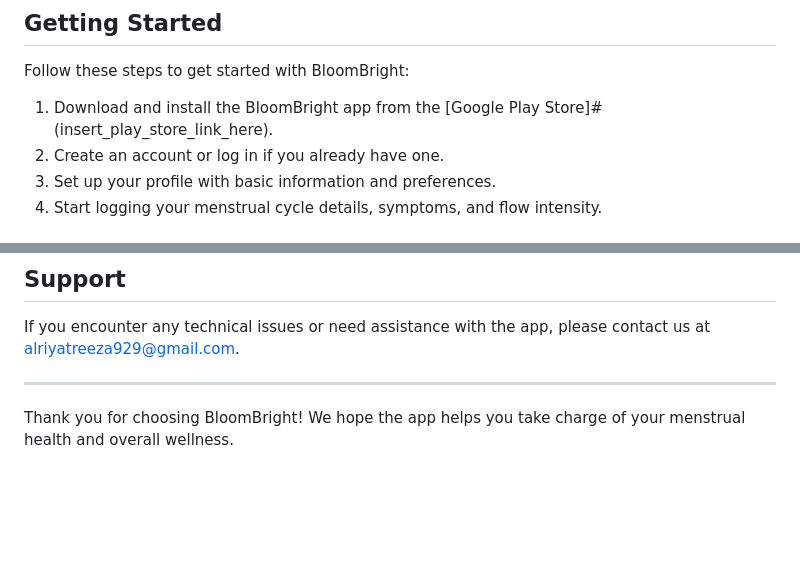
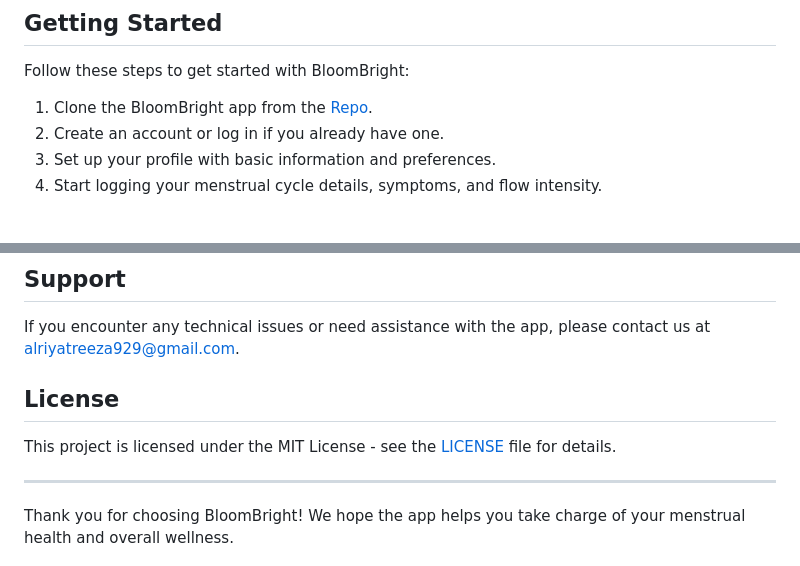
Before and after one commit to Chaitanyaputhran/Bloombright, a Markdown page: README.md, 2 parts joined by grey strips. GitHub-like rendering; blank space fills up the shorter version.

```diff
--- a/README.md
+++ b/README.md
@@ -40,7 +40,7 @@ BloomBright is a mobile app designed to support women in tracking their menstrua
 
 Follow these steps to get started with BloomBright:
 
-1. Download and install the BloomBright app from the [Google Play Store]#(insert_play_store_link_here).
+1. Clone the BloomBright app from the [Repo](https://github.com/Chaitanyaputhran/Bloombright.git).
 2. Create an account or log in if you already have one.
 3. Set up your profile with basic information and preferences.
 4. Start logging your menstrual cycle details, symptoms, and flow intensity.
@@ -63,6 +63,9 @@ We value your feedback! If you have any suggestions, issues, or general feedback
 
 If you encounter any technical issues or need assistance with the app, please contact us at alriyatreeza929@gmail.com.
 
+## License
+
+This project is licensed under the MIT License - see the [LICENSE](LICENSE) file for details.
 
 ---
 
```
